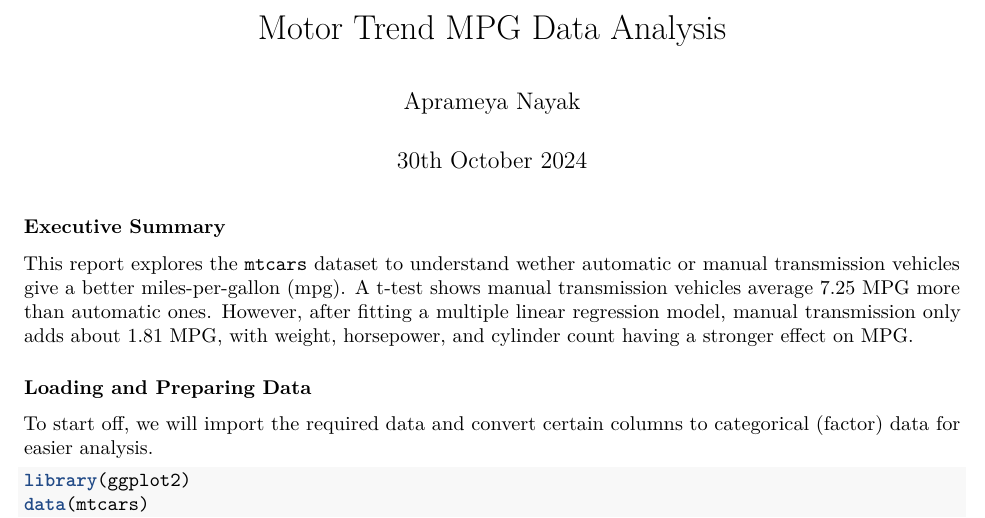
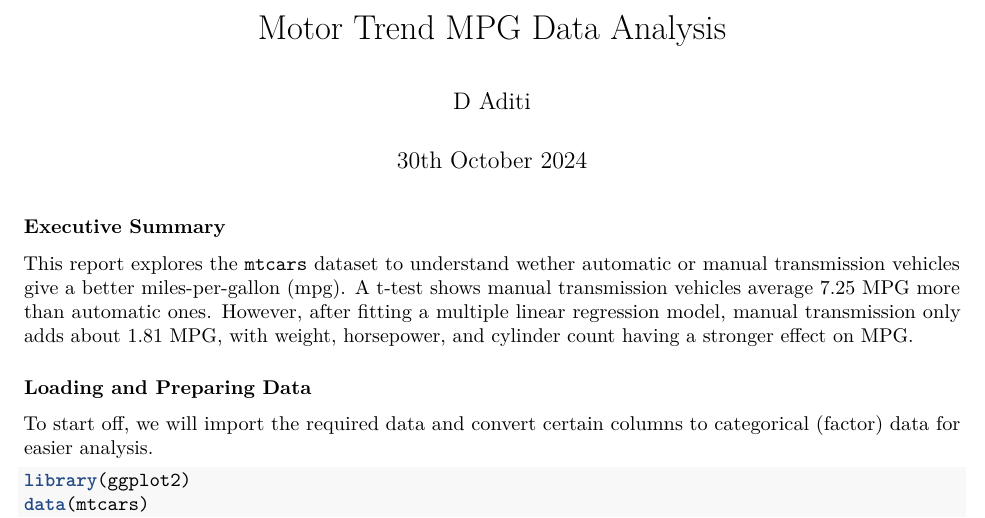
Before and after one commit to Adeetayyy/Regression-models, an R Markdown document (Motor Trend Analysis.Rmd): part of page 1 of 4, cut so that both start at the same text. Rendered offline with R 4.5, knitr and Pandoc, then LaTeX, with nearby package versions.

Commit message:
Update Motor Trend Analysis.Rmd

```diff
--- a/Motor Trend Analysis.Rmd
+++ b/Motor Trend Analysis.Rmd
@@ -1,6 +1,6 @@
 ---
 title: "Motor Trend MPG Data Analysis"
-author: "Aprameya Nayak"
+author: "D Aditi"
 date: "30th October 2024"
 output:
   pdf_document: default
```
